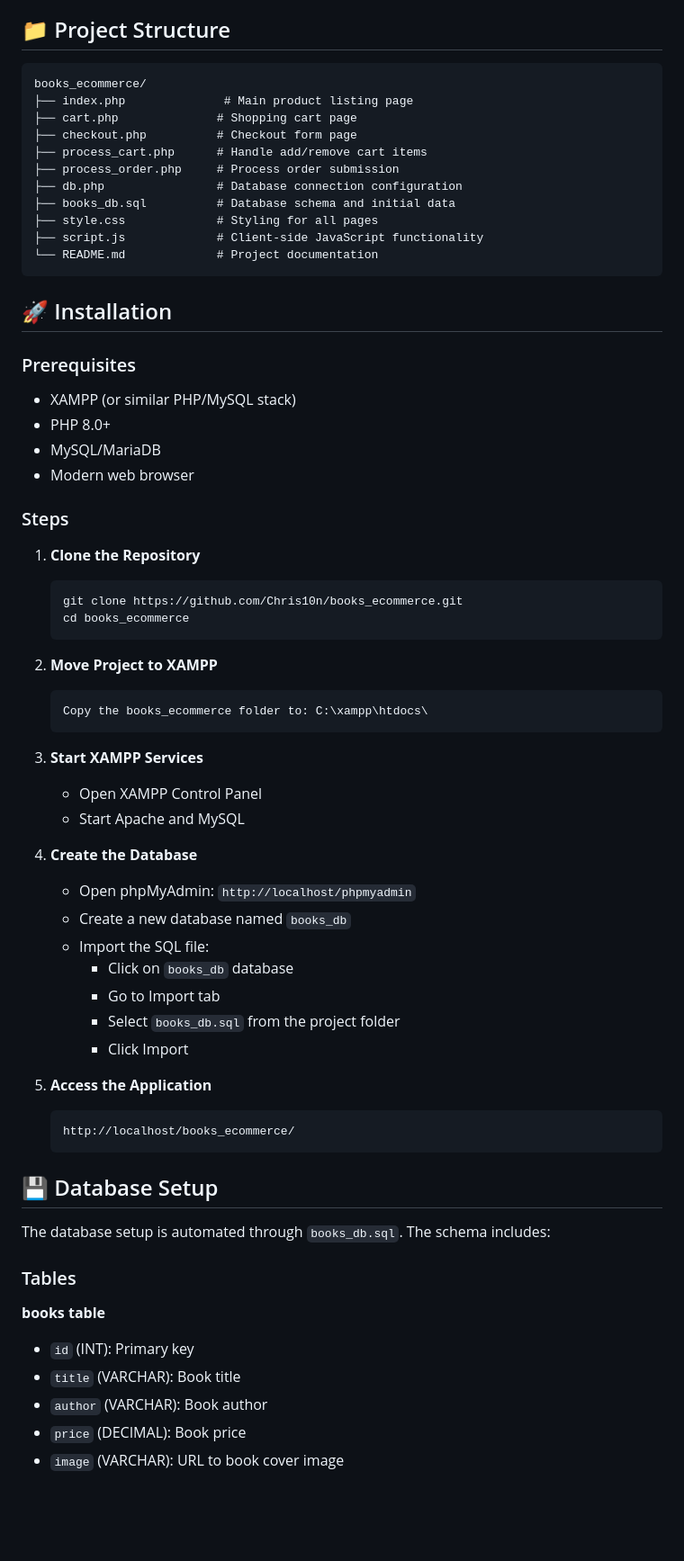
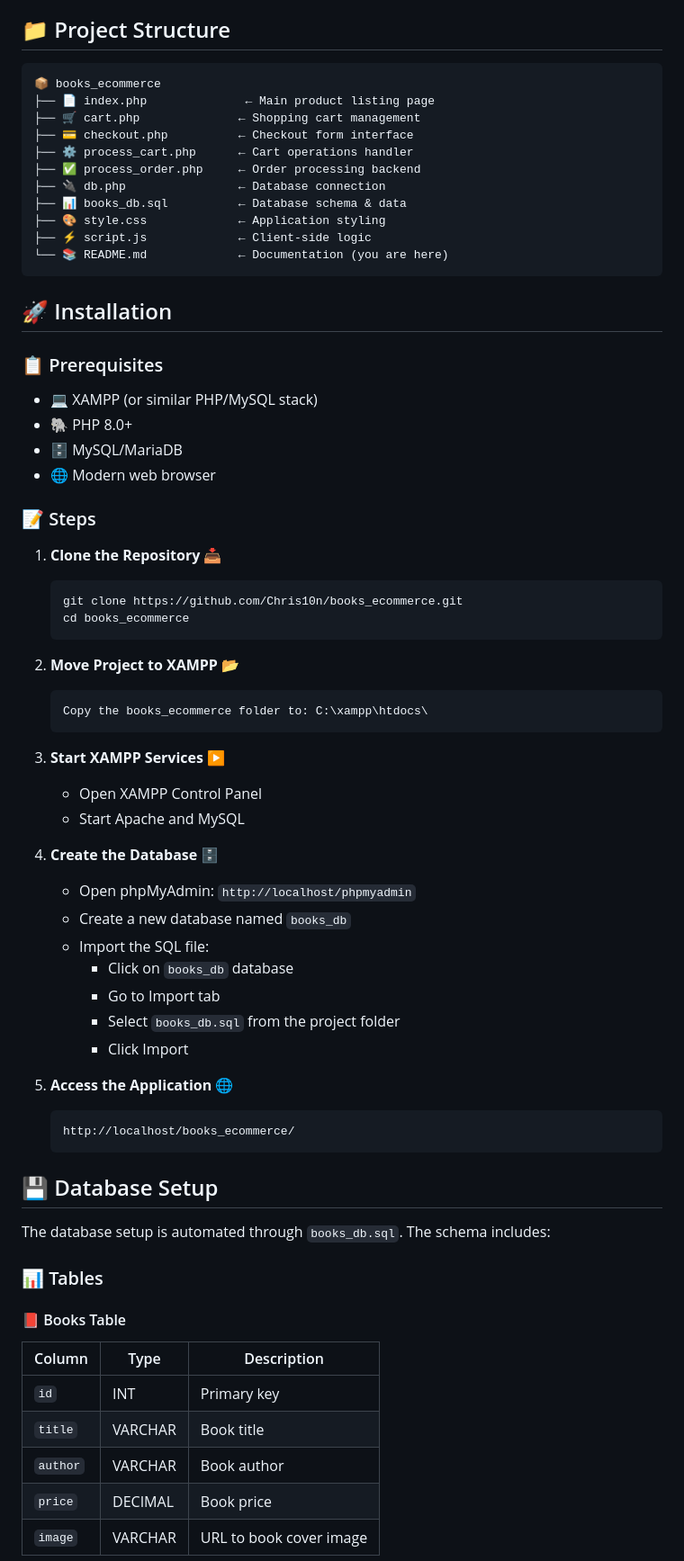
Before and after one commit to Chris10n/books_ecommerce, a Markdown page: README.md, the part around the change printed below. Shown: that part at 90% size. Drawn GitHub-style; blank space fills up the shorter version.

Commit message:
Enhance README with better icons, badges, and visual design

````diff
--- a/README.md
+++ b/README.md
@@ -38,46 +52,46 @@ A fully functional online bookstore built with PHP, JavaScript, and MySQL. This
 ## 📁 Project Structure
 
 ```
-books_ecommerce/
-├── index.php              # Main product listing page
-├── cart.php              # Shopping cart page
-├── checkout.php          # Checkout form page
-├── process_cart.php      # Handle add/remove cart items
-├── process_order.php     # Process order submission
-├── db.php                # Database connection configuration
-├── books_db.sql          # Database schema and initial data
-├── style.css             # Styling for all pages
-├── script.js             # Client-side JavaScript functionality
-└── README.md             # Project documentation
+📦 books_ecommerce
+├── 📄 index.php              ← Main product listing page
+├── 🛒 cart.php              ← Shopping cart management
+├── 💳 checkout.php          ← Checkout form interface
+├── ⚙️ process_cart.php      ← Cart operations handler
+├── ✅ process_order.php     ← Order processing backend
+├── 🔌 db.php                ← Database connection
+├── 📊 books_db.sql          ← Database schema & data
+├── 🎨 style.css             ← Application styling
+├── ⚡ script.js             ← Client-side logic
+└── 📚 README.md             ← Documentation (you are here)
 ```
 
 ## 🚀 Installation
 
-### Prerequisites
+### 📋 Prerequisites
 
-- XAMPP (or similar PHP/MySQL stack)
-- PHP 8.0+
-- MySQL/MariaDB
-- Modern web browser
+- 💻 XAMPP (or similar PHP/MySQL stack)
+- 🐘 PHP 8.0+
+- 🗄️ MySQL/MariaDB
+- 🌐 Modern web browser
 
-### Steps
+### 📝 Steps
 
-1. **Clone the Repository**
+1. **Clone the Repository** 📥
    ```bash
    git clone https://github.com/Chris10n/books_ecommerce.git
    cd books_ecommerce
    ```
 
-2. **Move Project to XAMPP**
+2. **Move Project to XAMPP** 📂
    ```
    Copy the books_ecommerce folder to: C:\xampp\htdocs\
    ```
 
-3. **Start XAMPP Services**
+3. **Start XAMPP Services** ▶️
    - Open XAMPP Control Panel
    - Start Apache and MySQL
 
-4. **Create the Database**
+4. **Create the Database** 🗄️
    - Open phpMyAdmin: `http://localhost/phpmyadmin`
    - Create a new database named `books_db`
    - Import the SQL file:
@@ -86,7 +100,7 @@ books_ecommerce/
      - Select `books_db.sql` from the project folder
      - Click Import
 
-5. **Access the Application**
+5. **Access the Application** 🌐
    ```
    http://localhost/books_ecommerce/
    ```
@@ -95,12 +109,14 @@ books_ecommerce/
 
 The database setup is automated through `books_db.sql`. The schema includes:
 
-### Tables
+### 📊 Tables
 
-**books table**
-- `id` (INT): Primary key
-- `title` (VARCHAR): Book title
-- `author` (VARCHAR): Book author
-- `price` (DECIMAL): Book price
-- `image` (VARCHAR): URL to book cover image
+#### 📕 Books Table
+| Column | Type | Description |
+|--------|------|-------------|
+| `id` | INT | Primary key |
+| `title` | VARCHAR | Book title |
+| `author` | VARCHAR | Book author |
+| `price` | DECIMAL | Book price |
+| `image` | VARCHAR | URL to book cover image |
 
````
Also changed, not shown: other parts of README.md (+146 -123 lines).
